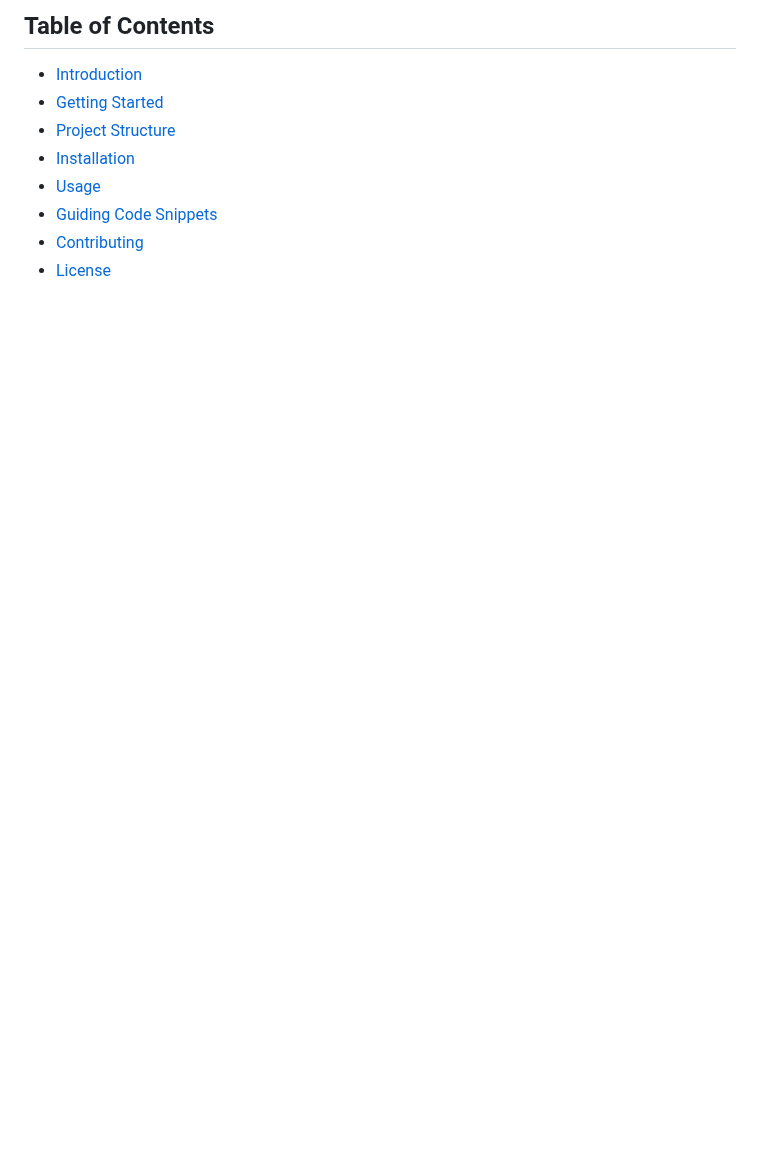
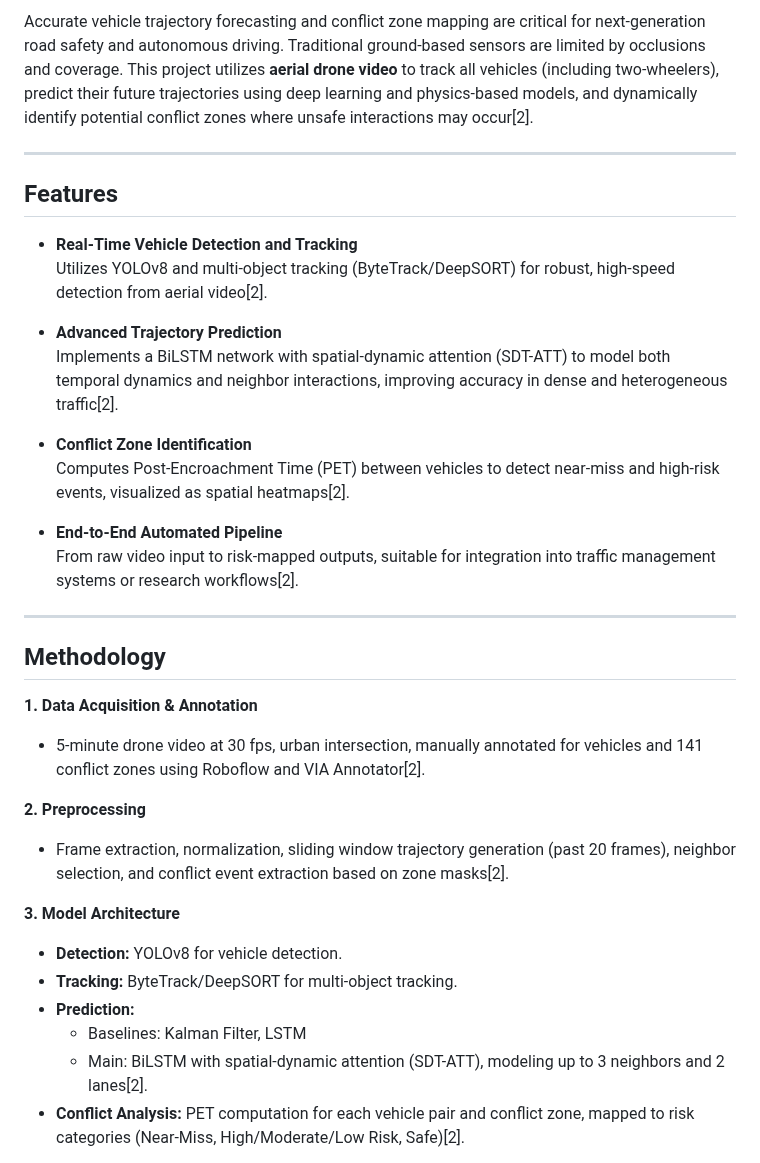
Before and after one commit to AGAMPANDEYY/vehicle_trajectory_prediction, a Markdown page: README.md, the part around one of its changes. GitHub-like rendering; blank space fills up the shorter version.

```diff
--- a/README.md
+++ b/README.md
@@ -46,10 +31,37 @@ This repository contains a project focused on predicting vehicle trajectories us
 
-## Table of Contents
-- [Introduction](#introduction)
-- [Getting Started](#getting-started)
-- [Project Structure](#project-structure)
-- [Installation](#installation)
-- [Usage](#usage)
-- [Guiding Code Snippets](#guiding-code-snippets)
-- [Contributing](#contributing)
-- [License](#license)
+Accurate vehicle trajectory forecasting and conflict zone mapping are critical for next-generation road safety and autonomous driving. Traditional ground-based sensors are limited by occlusions and coverage. This project utilizes **aerial drone video** to track all vehicles (including two-wheelers), predict their future trajectories using deep learning and physics-based models, and dynamically identify potential conflict zones where unsafe interactions may occur[2].
+
+---
+
+## Features
+
+- **Real-Time Vehicle Detection and Tracking**
+  Utilizes YOLOv8 and multi-object tracking (ByteTrack/DeepSORT) for robust, high-speed detection from aerial video[2].
+
+- **Advanced Trajectory Prediction**
+  Implements a BiLSTM network with spatial-dynamic attention (SDT-ATT) to model both temporal dynamics and neighbor interactions, improving accuracy in dense and heterogeneous traffic[2].
+
+- **Conflict Zone Identification**
+  Computes Post-Encroachment Time (PET) between vehicles to detect near-miss and high-risk events, visualized as spatial heatmaps[2].
+
+- **End-to-End Automated Pipeline**
+  From raw video input to risk-mapped outputs, suitable for integration into traffic management systems or research workflows[2].
+
+---
+
+## Methodology
+
+**1. Data Acquisition & Annotation**
+- 5-minute drone video at 30 fps, urban intersection, manually annotated for vehicles and 141 conflict zones using Roboflow and VIA Annotator[2].
+
+**2. Preprocessing**
+- Frame extraction, normalization, sliding window trajectory generation (past 20 frames), neighbor selection, and conflict event extraction based on zone masks[2].
+
+**3. Model Architecture**
+- **Detection:** YOLOv8 for vehicle detection.
+- **Tracking:** ByteTrack/DeepSORT for multi-object tracking.
+- **Prediction:**
+  - Baselines: Kalman Filter, LSTM
+  - Main: BiLSTM with spatial-dynamic attention (SDT-ATT), modeling up to 3 neighbors and 2 lanes[2].
+- **Conflict Analysis:** PET computation for each vehicle pair and conflict zone, mapped to risk categories (Near-Miss, High/Moderate/Low Risk, Safe)[2].
+
```
Also changed, not shown: other parts of README.md (+128 -124 lines).
